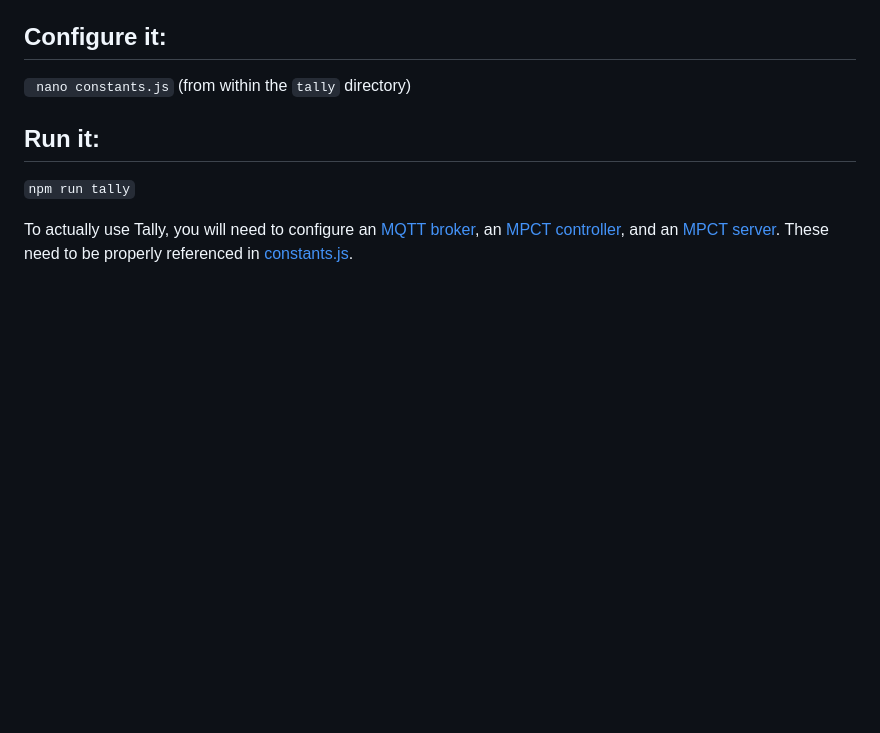
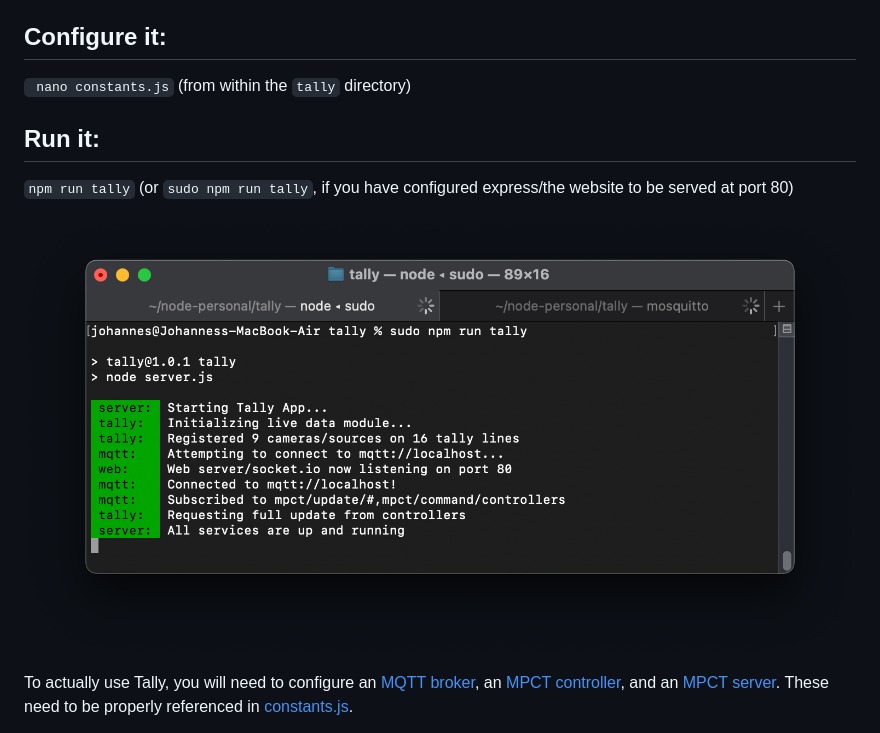
Before and after one commit to jowe81/tally, a Markdown page: README.md, the part around the change. Rendered like a GitHub page; pictures changed too: github/terminal.png (added); blank space fills up the shorter version.

Commit message:
add terminal screenshot

````diff
--- a/README.md
+++ b/README.md
@@ -22,7 +22,9 @@
 ``` nano constants.js``` (from within the ```tally``` directory)
 
 ## Run it:
-```npm run tally```
+```npm run tally``` (or ```sudo npm run tally```, if you have configured express/the website to be served at port 80)
+
+![Tally in the Terminal](./github/terminal.png)
 
 To actually use Tally, you will need to configure an [MQTT broker](http://mosquitto.org), an [MPCT controller](http://github.com/jowe81/mpctcontroller), and an [MPCT server](http://github.com/jowe81/mpctserver). These need to be properly referenced in [constants.js](./constants.js).
 
````
